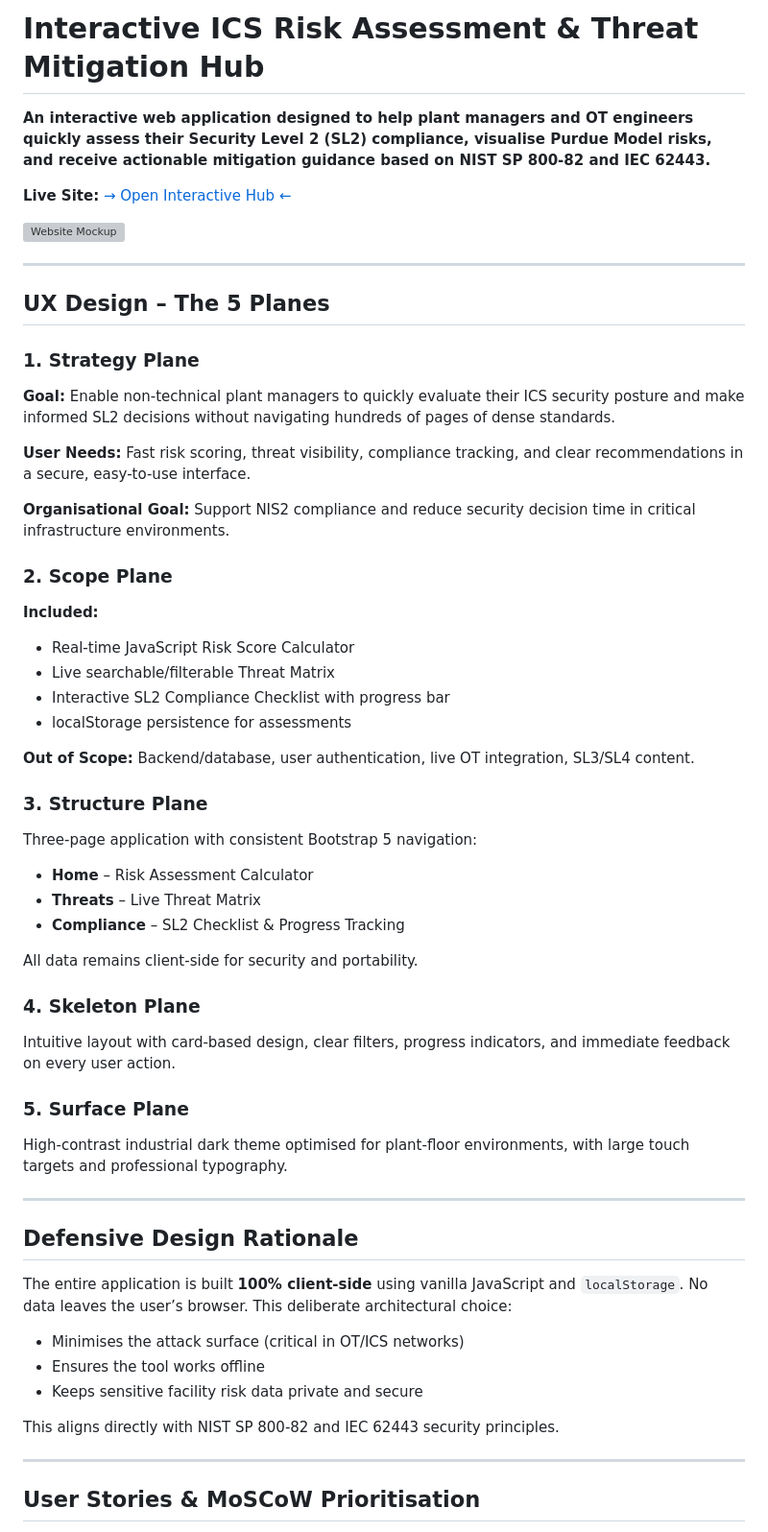
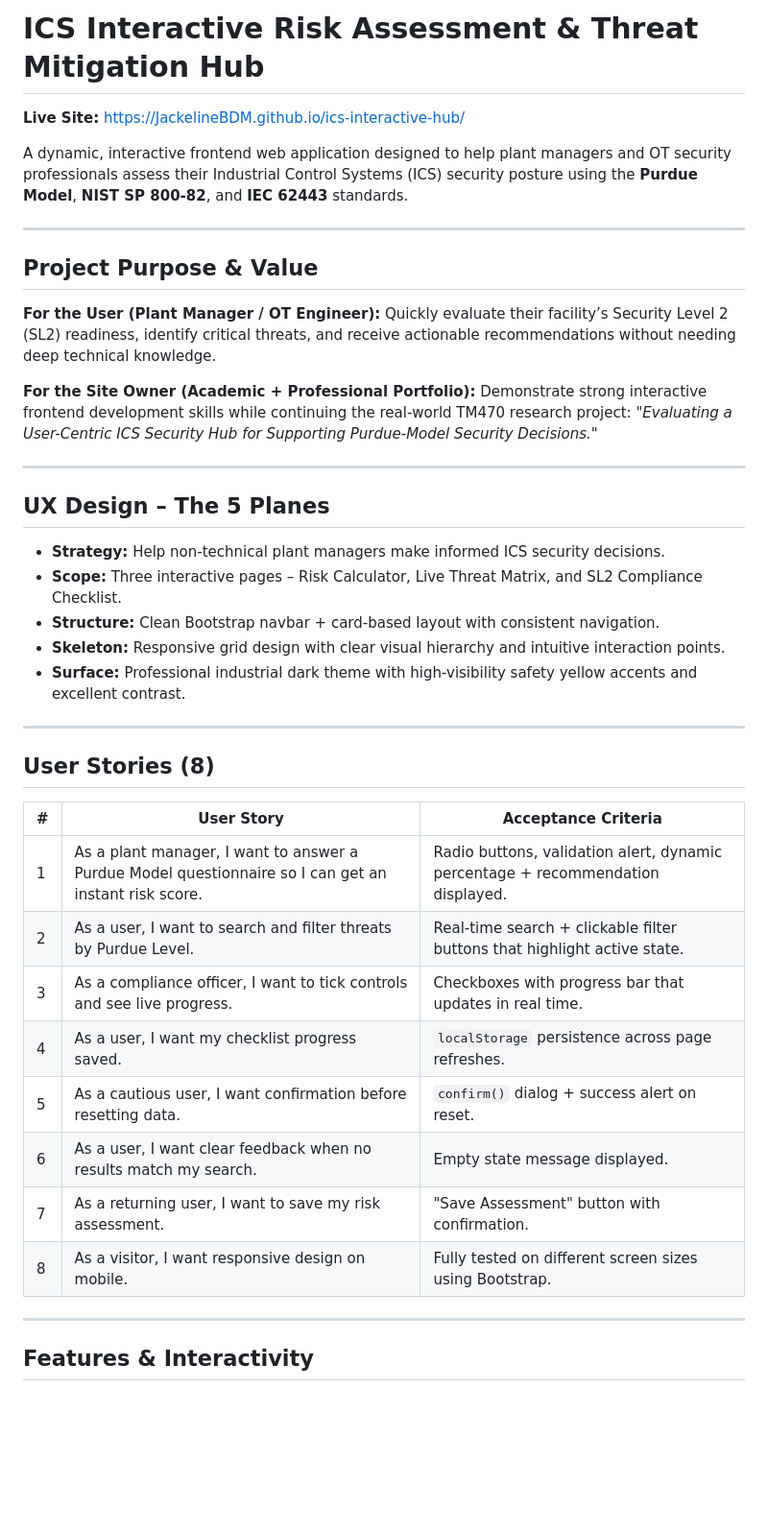
Before and after one commit to JackelineBDM/ics-interactive-hub, a Markdown page: README.md, the part around one of its changes. Shown at 96% size. Rendered like a GitHub page; blank space fills up the shorter version; grey boxes are pictures that could not be loaded.

```diff
--- a/README.md
+++ b/README.md
@@ -1,57 +1,43 @@
-# Interactive ICS Risk Assessment & Threat Mitigation Hub
+# ICS Interactive Risk Assessment & Threat Mitigation Hub
 
-**An interactive web application designed to help plant managers and OT engineers quickly assess their Security Level 2 (SL2) compliance, visualise Purdue Model risks, and receive actionable mitigation guidance based on NIST SP 800-82 and IEC 62443.**
+**Live Site:** [https://JackelineBDM.github.io/ics-interactive-hub/](https://JackelineBDM.github.io/ics-interactive-hub/)
 
-**Live Site:** [→ Open Interactive Hub ←](https://jackelinebdm.github.io/ics-interactive-hub/)
+A dynamic, interactive frontend web application designed to help plant managers and OT security professionals assess their Industrial Control Systems (ICS) security posture using the **Purdue Model**, **NIST SP 800-82**, and **IEC 62443** standards.
 
-![Website Mockup](./images/website-mockup.png)
+---
+
+## Project Purpose & Value
+
+**For the User (Plant Manager / OT Engineer):** Quickly evaluate their facility’s Security Level 2 (SL2) readiness, identify critical threats, and receive actionable recommendations without needing deep technical knowledge.
+
+**For the Site Owner (Academic + Professional Portfolio):** Demonstrate strong interactive frontend development skills while continuing the real-world TM470 research project: *"Evaluating a User-Centric ICS Security Hub for Supporting Purdue-Model Security Decisions."*
 
 ---
 
 ## UX Design – The 5 Planes
 
-### 1. Strategy Plane
-**Goal:** Enable non-technical plant managers to quickly evaluate their ICS security posture and make informed SL2 decisions without navigating hundreds of pages of dense standards.
-
-**User Needs:** Fast risk scoring, threat visibility, compliance tracking, and clear recommendations in a secure, easy-to-use interface.
-
-**Organisational Goal:** Support NIS2 compliance and reduce security decision time in critical infrastructure environments.
-
-### 2. Scope Plane
-**Included:**
-- Real-time JavaScript Risk Score Calculator
-- Live searchable/filterable Threat Matrix
-- Interactive SL2 Compliance Checklist with progress bar
-- localStorage persistence for assessments
-
-**Out of Scope:** Backend/database, user authentication, live OT integration, SL3/SL4 content.
-
-### 3. Structure Plane
-Three-page application with consistent Bootstrap 5 navigation:
-- **Home** – Risk Assessment Calculator
-- **Threats** – Live Threat Matrix
-- **Compliance** – SL2 Checklist & Progress Tracking
-
-All data remains client-side for security and portability.
-
-### 4. Skeleton Plane
-Intuitive layout with card-based design, clear filters, progress indicators, and immediate feedback on every user action.
-
-### 5. Surface Plane
-High-contrast industrial dark theme optimised for plant-floor environments, with large touch targets and professional typography.
+* **Strategy:** Help non-technical plant managers make informed ICS security decisions.
+* **Scope:** Three interactive pages – Risk Calculator, Live Threat Matrix, and SL2 Compliance Checklist.
+* **Structure:** Clean Bootstrap navbar + card-based layout with consistent navigation.
+* **Skeleton:** Responsive grid design with clear visual hierarchy and intuitive interaction points.
+* **Surface:** Professional industrial dark theme with high-visibility safety yellow accents and excellent contrast.
 
 ---
 
-## Defensive Design Rationale
+## User Stories (8)
 
-The entire application is built **100% client-side** using vanilla JavaScript and `localStorage`. No data leaves the user’s browser. This deliberate architectural choice:
-- Minimises the attack surface (critical in OT/ICS networks)
-- Ensures the tool works offline
-- Keeps sensitive facility risk data private and secure
-
-This aligns directly with NIST SP 800-82 and IEC 62443 security principles.
+| # | User Story | Acceptance Criteria |
+|---|------------|---------------------|
+| 1 | As a plant manager, I want to answer a Purdue Model questionnaire so I can get an instant risk score. | Radio buttons, validation alert, dynamic percentage + recommendation displayed. |
+| 2 | As a user, I want to search and filter threats by Purdue Level. | Real-time search + clickable filter buttons that highlight active state. |
+| 3 | As a compliance officer, I want to tick controls and see live progress. | Checkboxes with progress bar that updates in real time. |
+| 4 | As a user, I want my checklist progress saved. | `localStorage` persistence across page refreshes. |
+| 5 | As a cautious user, I want confirmation before resetting data. | `confirm()` dialog + success alert on reset. |
+| 6 | As a user, I want clear feedback when no results match my search. | Empty state message displayed. |
+| 7 | As a returning user, I want to save my risk assessment. | "Save Assessment" button with confirmation. |
+| 8 | As a visitor, I want responsive design on mobile. | Fully tested on different screen sizes using Bootstrap. |
 
 ---
 
-## User Stories & MoSCoW Prioritisation
+## Features & Interactivity
 
```
Also changed, not shown: other parts of README.md (+45 -53 lines), TESTING.md (+95 -0 lines).
